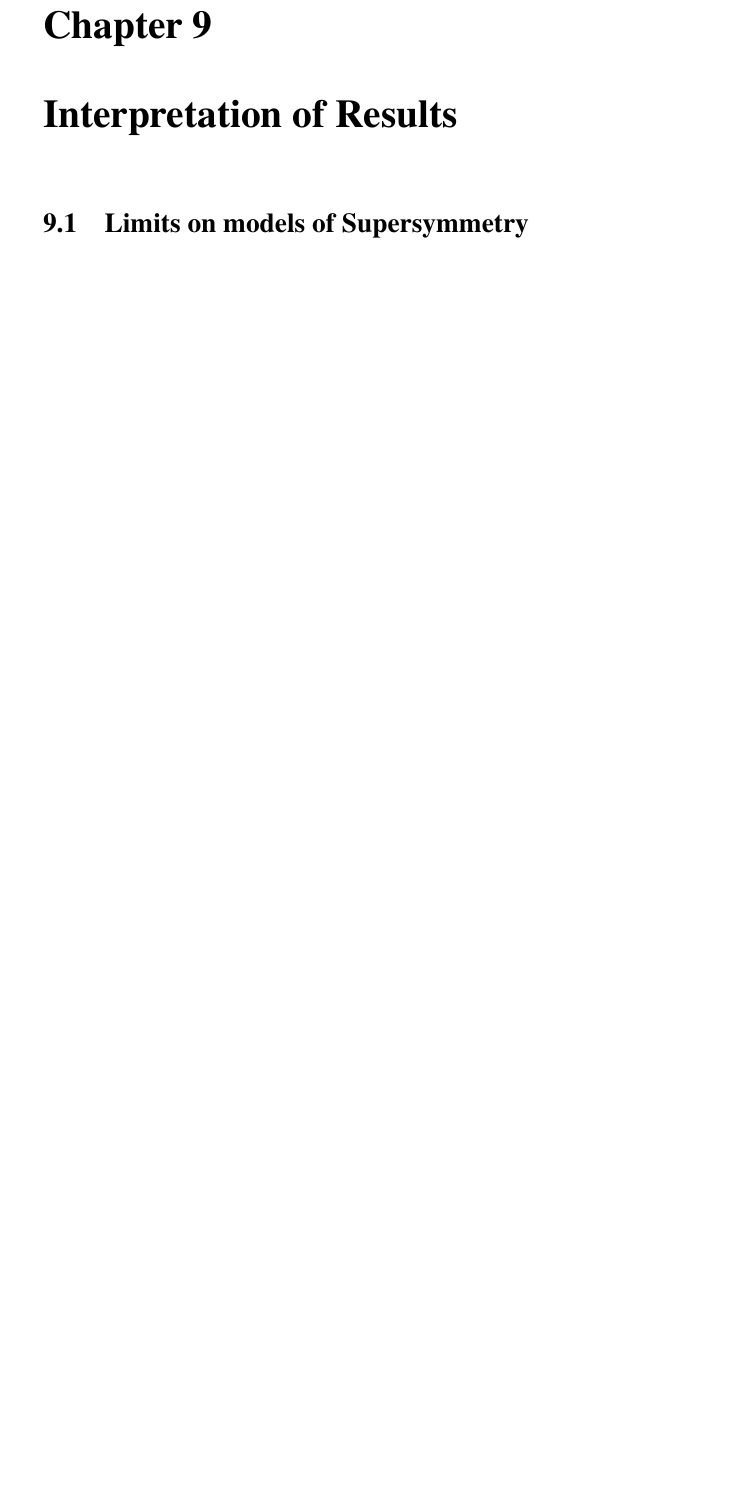
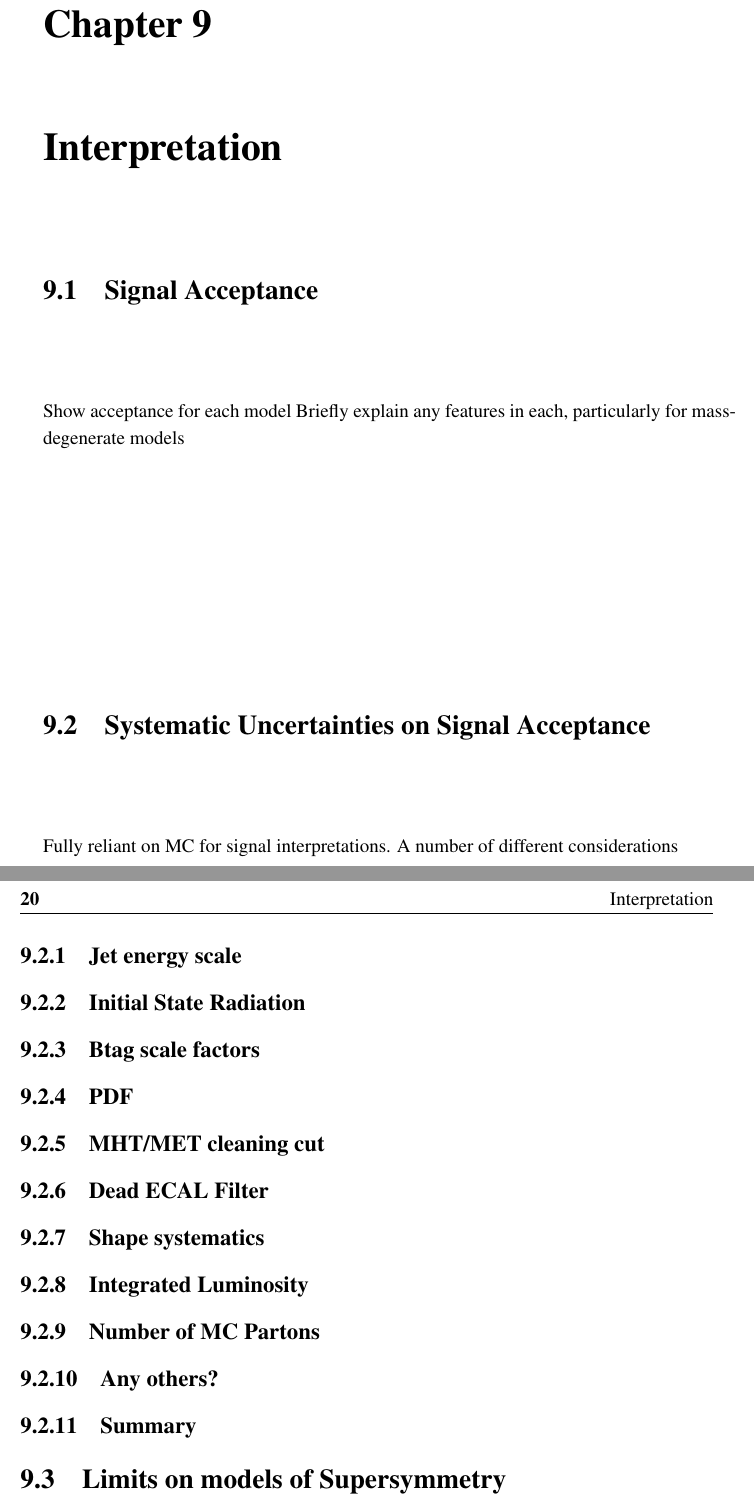
Before and after one commit to dsmiff/thesis-1, a LaTeX thesis (thesis.tex, which reads Chapter9/chapter9.tex): part of page 35 of 42 before the commit and two parts of pages 35 and 36 of 42 after it, the two joined at a grey line, cut so that both start at the same text, the shorter picture padded with empty space. Compiled offline with pdfLaTeX; a LaTeX package or settings file that is missing is left out.

Commit message:
change to interpretations chapter

```diff
--- a/Chapter9/chapter9.tex
+++ b/Chapter9/chapter9.tex
@@ -1,4 +1,4 @@
-\chapter{Interpretation of Results}
+\chapter{Interpretation}
 
 % **************************** Define Graphics Path **************************
 \ifpdf
@@ -7,9 +7,33 @@
     \graphicspath{{Chapter9/Figs/Vector/}{Chapter9/Figs/}}
 \fi
 
+%********************************** % First Section  *************************************
+\section{Signal Acceptance}  %Section - 1.1
+\label{sec:interpretation_acceptance}
+Show acceptance for each model
+Briefly explain any features in each, particularly for mass-degenerate models
 
-%********************************** % First Section  *************************************
-\section{Limits on models of Supersymmetry}  %Section - 1.1
+%********************************** % Second Section  *************************************
+\section{Systematic Uncertainties on Signal Acceptance }  %Section - 1.2
+\label{sec:interpretation_uncertainties}
+
+Fully reliant on MC for signal interpretations.
+A number of different considerations
+
+\subsection{Jet energy scale}
+\subsection{Initial State Radiation}
+\subsection{Btag scale factors}
+\subsection{PDF}
+\subsection{MHT/MET cleaning cut}
+\subsection{Dead ECAL Filter}
+\subsection{Shape systematics}
+\subsection{Integrated Luminosity}
+\subsection{Number of MC Partons}
+\subsection{Any others?}
+\subsection{Summary}
+
+%********************************** % Third Section  *************************************
+\section{Limits on models of Supersymmetry}  %Section - 1.3
 \label{sec:interpretation_limits}
 
 \subsection{Overview of limit setting procedure}
```
Also changed, not shown: Chapter9/chapter9.tex (2 more changed lines).
